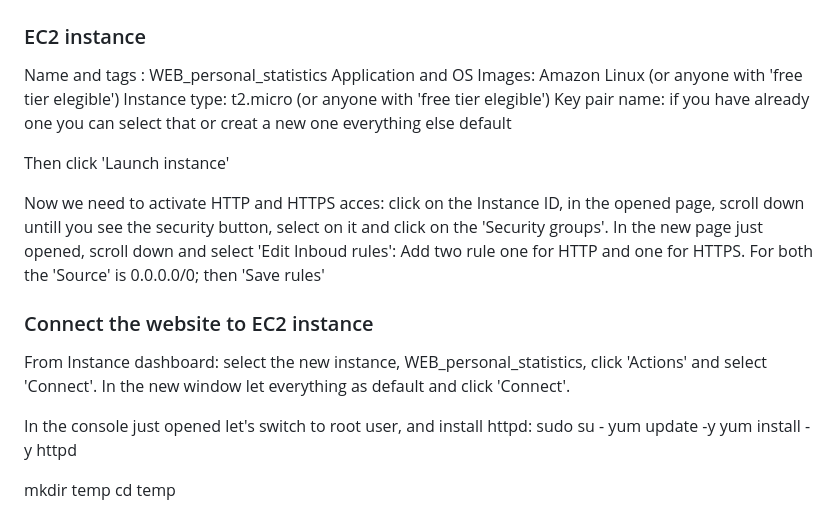
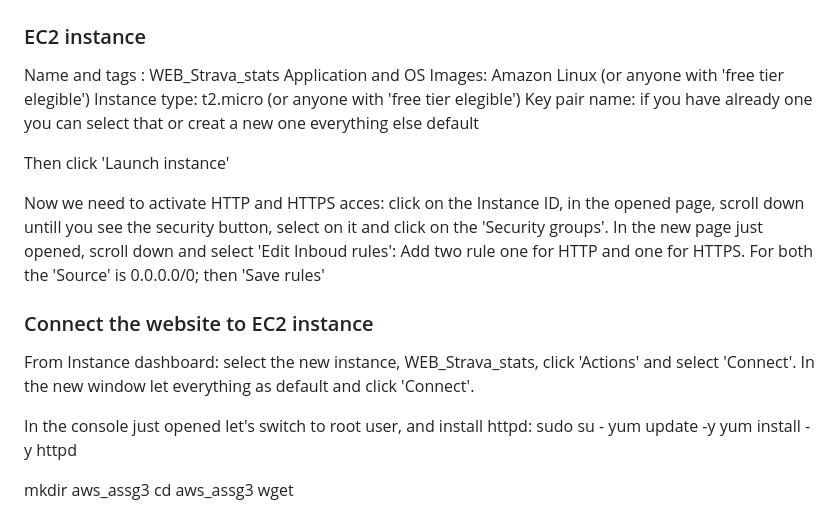
Before and after one commit to gianluca-fava/STRAVA_training_analysis, a Markdown page: README.md, the part around the change. Rendered like a GitHub page.

```diff
--- a/README.md
+++ b/README.md
@@ -59,7 +59,7 @@ REFRESH_TOKEN=XXXXXXXXX
 # OWN website (free) on AWS
 
 ### EC2 instance
-Name and tags : WEB_personal_statistics
+Name and tags : WEB_Strava_stats
 Application and OS Images: Amazon Linux (or anyone with 'free tier elegible')
 Instance type: t2.micro (or anyone with 'free tier elegible')
 Key pair name: if you have already one you can select that or creat a new one
@@ -73,7 +73,7 @@ In the new page just opened, scroll down and select 'Edit Inboud rules': Add two
 For both the 'Source' is 0.0.0.0/0; then 'Save rules'
 
 ### Connect the website to EC2 instance
-From Instance dashboard: select the new instance, WEB_personal_statistics, click 'Actions' and select 'Connect'.
+From Instance dashboard: select the new instance, WEB_Strava_stats, click 'Actions' and select 'Connect'.
 In the new window let everything as default and click 'Connect'.
 
 In the console just opened let's switch to root user, and install httpd:
@@ -81,5 +81,7 @@ sudo su -
 yum update -y
 yum install -y httpd
 
-mkdir temp
-cd temp
+
+mkdir aws_assg3
+cd aws_assg3
+wget <repo git>
```
